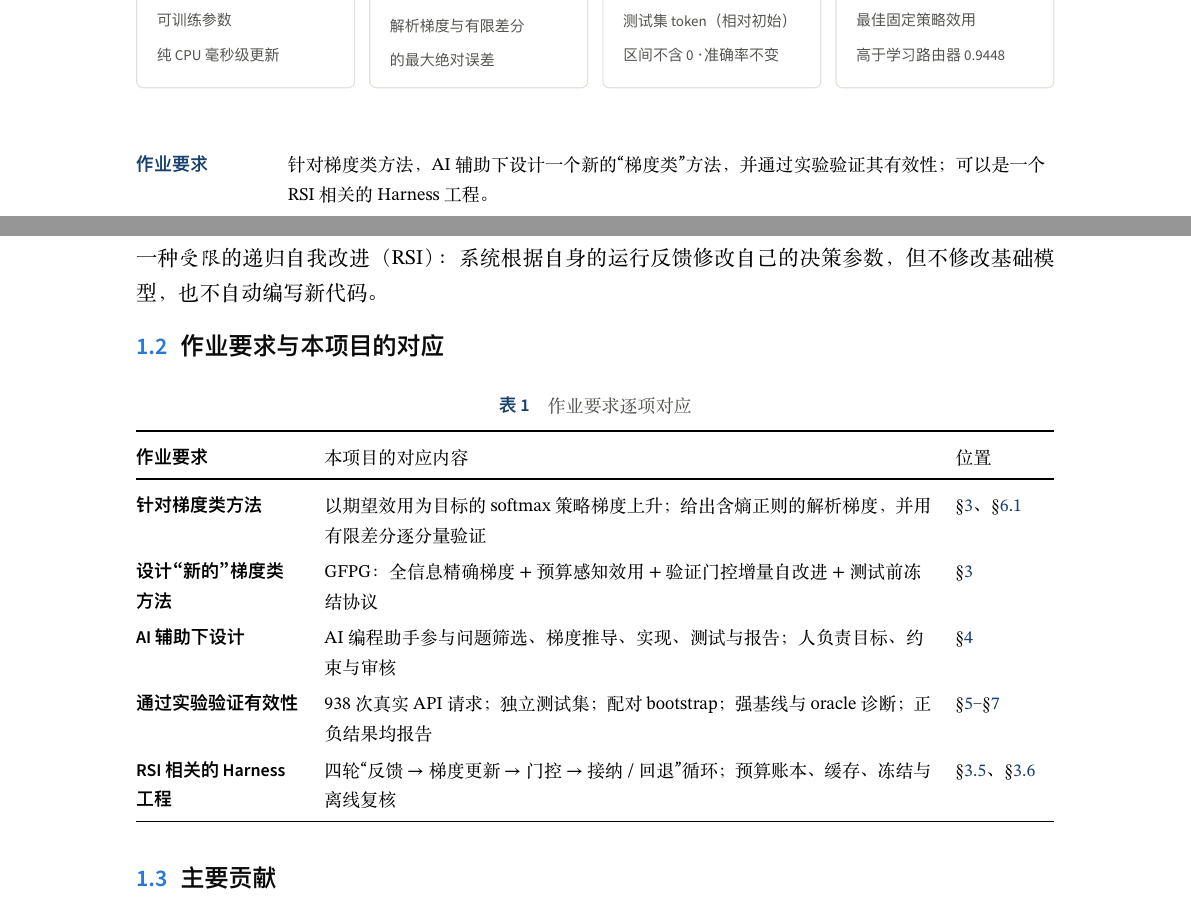
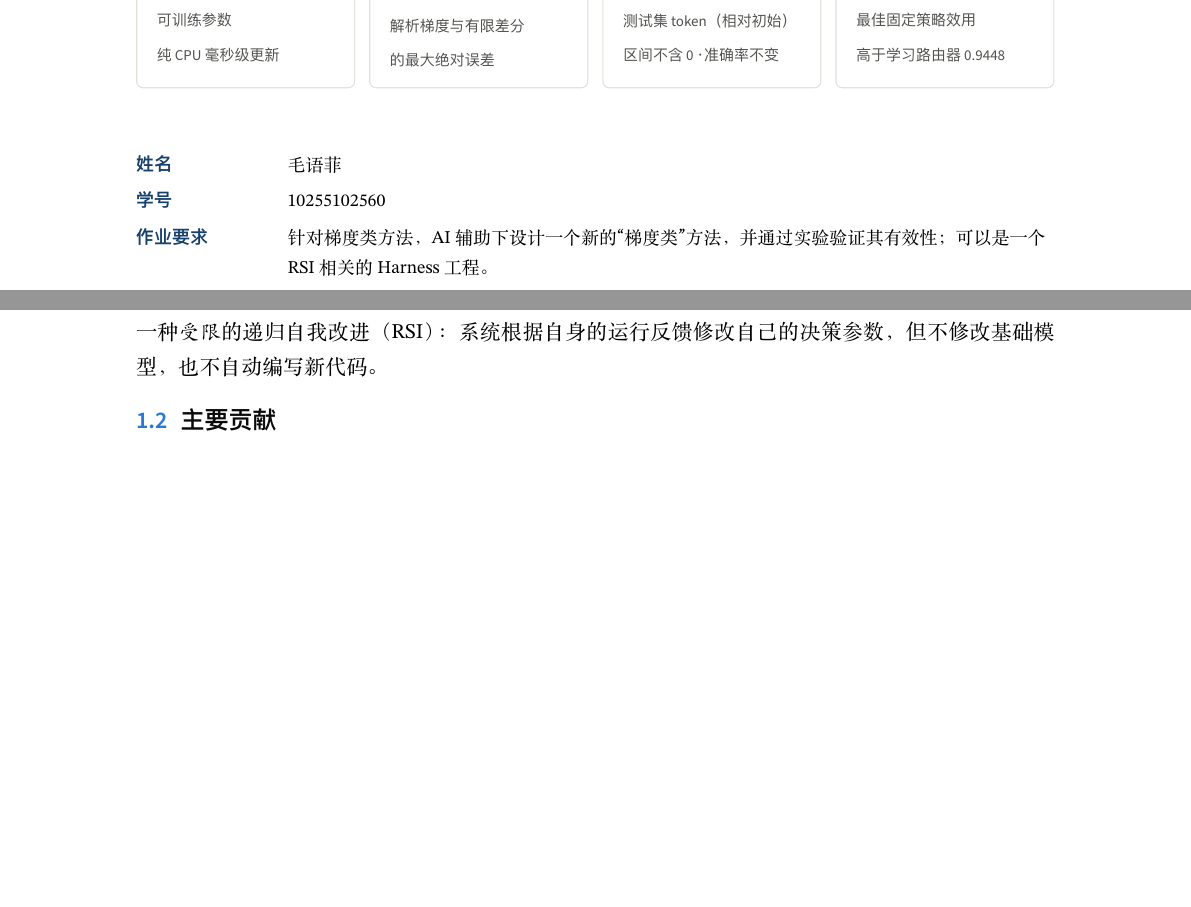
Before and after one commit to 10255102560/Best1, a LaTeX document (report/main.tex): two parts of pages 1 and 4 of 18 before the commit and two parts of pages 1 and 4 of 17 after it, joined at a grey line, cut so that both start at the same text, the shorter picture padded with empty space. The pictures show the PDF file REPORT.pdf that the author committed with the source.

Commit message:
Report: add author and student ID, drop the assignment-mapping subsection
- Cover lists 姓名 毛语菲 and 学号 10255102560; PDF author metadata set
- Remove section 1.2 (作业要求与本项目的对应) from the introduction

Co-Authored-By: Claude Opus 5.5 <noreply@anthropic.com>

```diff
--- a/report/main.tex
+++ b/report/main.tex
@@ -176,6 +176,8 @@
 \vspace{0.8cm}
 \noindent{\small
 \begin{tabularx}{\linewidth}{@{}>{\leavevmode\sffamily\bfseries\color{accentdark}}p{2.25cm}L@{}}
+姓名 & 毛语菲 \\
+学号 & 10255102560 \\
 作业要求 & 针对梯度类方法，AI 辅助下设计一个新的“梯度类”方法，并通过实验验证其有效性；可以是一个 RSI 相关的 Harness 工程。\\
 方法 & 全信息精确策略梯度 + 预算感知效用 + 验证门控增量自改进 + 测试前冻结协议（第 \ref{sec:method} 节）\\
 实验 & GSM8K 官方 train/test 抽样，训练 / 验证 / 测试 = \numTrainN{} / \numValN{} / \numTestN{} 题；模型 \code{deepseek-v4.1-flash}，温度 0 \\
@@ -240,23 +242,6 @@ ADAS 由元智能体编写新的代理代码\cite{adas}；GEPA 通过轨迹反
 本项目选择相反的路线：\textbf{把 harness 的自我改进限制在一个可微、可推导、可验证的参数空间里}，让经典梯度类方法在真实的 LLM 系统上落地，
 并用严格的实验协议检验它是否真的带来收益。这是一种\emph{受限}的递归自我改进（RSI）：系统根据自身的运行反馈修改自己的决策参数，
 但不修改基础模型，也不自动编写新代码。
-
-\subsection{作业要求与本项目的对应}
-\begin{table}[H]
-\centering\small
-\caption{作业要求逐项对应}\label{tab:mapping}
-\begin{tabularx}{\linewidth}{@{}>{\raggedright\arraybackslash\sffamily\bfseries}p{2.9cm}Lp{1.75cm}@{}}
-\toprule
-作业要求 & 本项目的对应内容 & 位置 \\
-\midrule
-针对梯度类方法 & 以期望效用为目标的 softmax 策略梯度上升；给出含熵正则的解析梯度，并用有限差分逐分量验证 & \S\ref{sec:method}、\S\ref{sec:verify} \\
-设计“新的”梯度类方法 & GFPG：全信息精确梯度 + 预算感知效用 + 验证门控增量自改进 + 测试前冻结协议 & \S\ref{sec:method} \\
-AI 辅助下设计 & AI 编程助手参与问题筛选、梯度推导、实现、测试与报告；人负责目标、约束与审核 & \S\ref{sec:ai} \\
-通过实验验证有效性 & \numAttempts{} 次真实 API 请求；独立测试集；配对 bootstrap；强基线与 oracle 诊断；正负结果均报告 & \S\ref{sec:setup}–\S\ref{sec:discussion} \\
-RSI 相关的 Harness 工程 & 四轮“反馈 $\to$ 梯度更新 $\to$ 门控 $\to$ 接纳 / 回退”循环；预算账本、缓存、冻结与离线复核 & \S\ref{sec:loop}、\S\ref{sec:engineering} \\
-\bottomrule
-\end{tabularx}
-\end{table}
 
 \subsection{主要贡献}
 \begin{enumerate}[label=\textbf{\arabic*.}]
```
Also changed, not shown: REPORT.pdf, report/main.tex (2 more changed lines).
